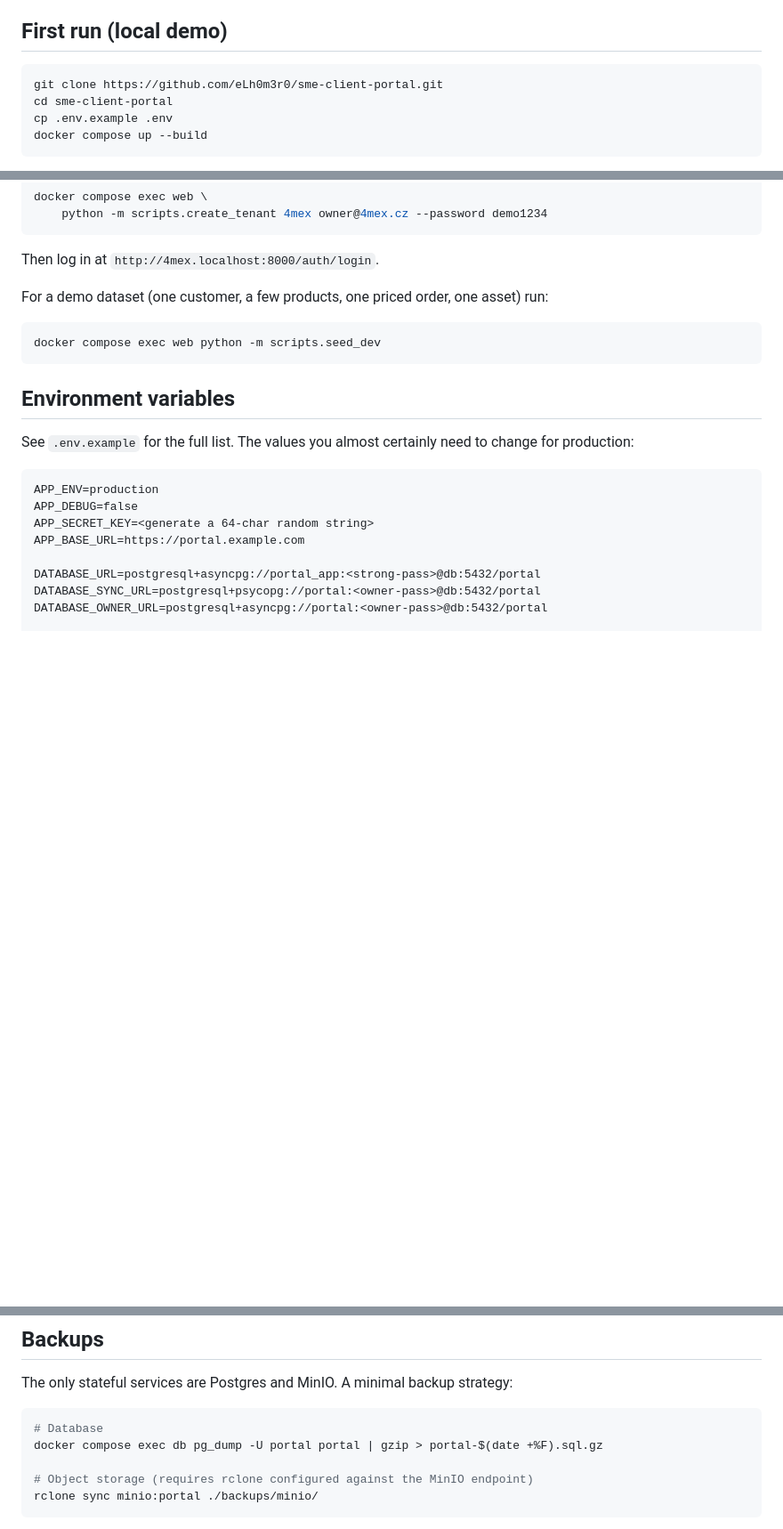
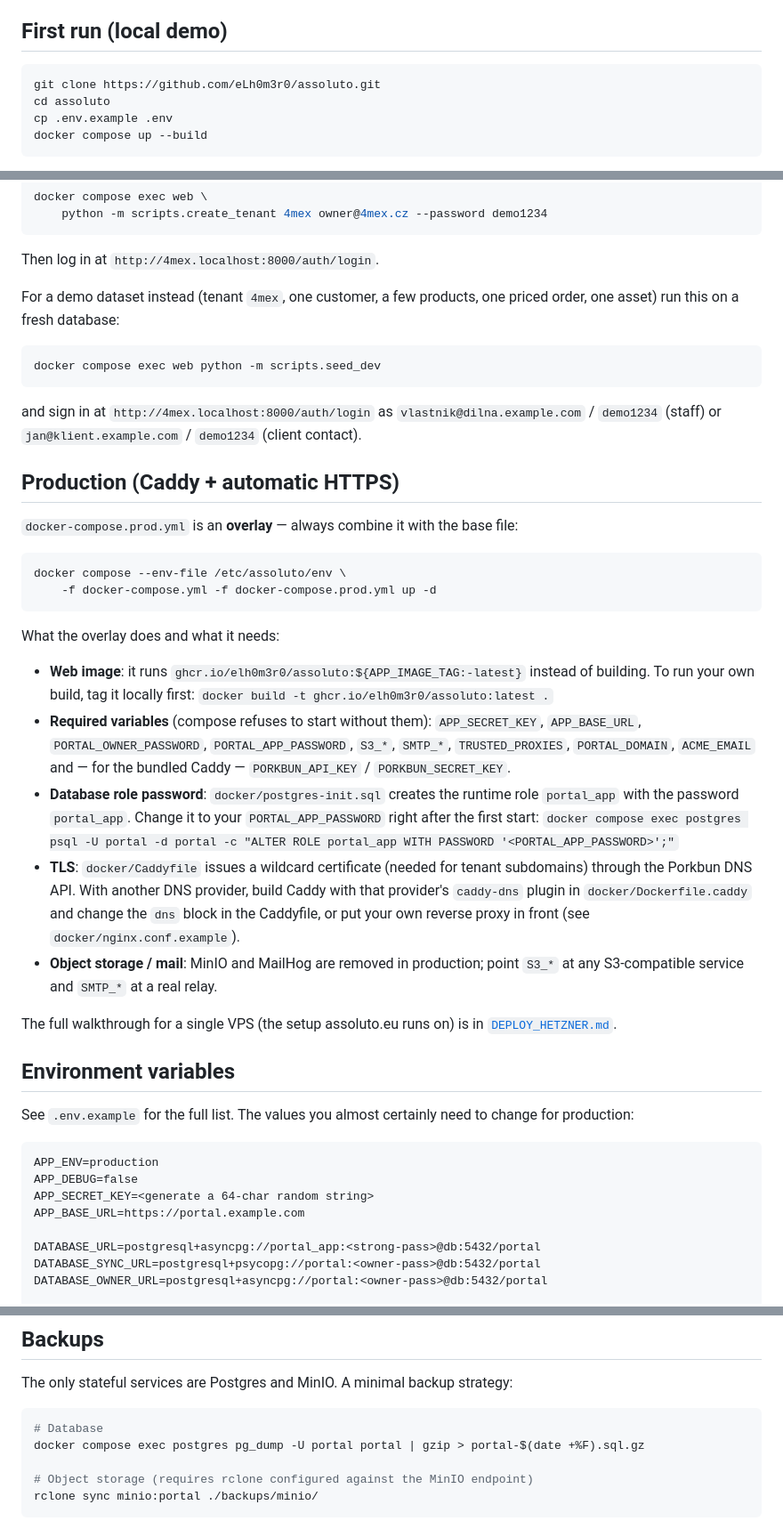
Before and after one commit to eLh0m3r0/assoluto, a Markdown page: docs/SELF_HOST.md, 3 parts joined by grey strips. Shown at 89% size. Drawn GitHub-style; blank space fills up the shorter version.

Commit message:
docs(self-host): instructions that match docker-compose
Current repo URL, demo login on 4mex.localhost (the web service does not
read .env), seed_dev credentials, `postgres` service name for pg_dump,
and a production section for the prod overlay (image, required vars,
portal_app password, Caddy DNS plugin). BIZ-19.

Co-Authored-By: Claude Opus 5.5 <noreply@anthropic.com>

````diff
--- a/docs/SELF_HOST.md
+++ b/docs/SELF_HOST.md
@@ -15,8 +15,8 @@ the portal against a private Postgres.
 ## First run (local demo)
 
 ```bash
-git clone https://github.com/eLh0m3r0/sme-client-portal.git
-cd sme-client-portal
+git clone https://github.com/eLh0m3r0/assoluto.git
+cd assoluto
 cp .env.example .env
 docker compose up --build
 ```
@@ -41,12 +41,51 @@ docker compose exec web \
 
 Then log in at `http://4mex.localhost:8000/auth/login`.
 
-For a demo dataset (one customer, a few products, one priced order, one
-asset) run:
+For a demo dataset instead (tenant `4mex`, one customer, a few products,
+one priced order, one asset) run this on a fresh database:
 
 ```bash
 docker compose exec web python -m scripts.seed_dev
 ```
+
+and sign in at `http://4mex.localhost:8000/auth/login` as
+`vlastnik@dilna.example.com` / `demo1234` (staff) or
+`jan@klient.example.com` / `demo1234` (client contact).
+
+## Production (Caddy + automatic HTTPS)
+
+`docker-compose.prod.yml` is an **overlay** — always combine it with the
+base file:
+
+```bash
+docker compose --env-file /etc/assoluto/env \
+    -f docker-compose.yml -f docker-compose.prod.yml up -d
+```
+
+What the overlay does and what it needs:
+
+- **Web image**: it runs `ghcr.io/elh0m3r0/assoluto:${APP_IMAGE_TAG:-latest}`
+  instead of building. To run your own build, tag it locally first:
+  `docker build -t ghcr.io/elh0m3r0/assoluto:latest .`
+- **Required variables** (compose refuses to start without them):
+  `APP_SECRET_KEY`, `APP_BASE_URL`, `PORTAL_OWNER_PASSWORD`,
+  `PORTAL_APP_PASSWORD`, `S3_*`, `SMTP_*`, `TRUSTED_PROXIES`,
+  `PORTAL_DOMAIN`, `ACME_EMAIL` and — for the bundled Caddy —
+  `PORKBUN_API_KEY` / `PORKBUN_SECRET_KEY`.
+- **Database role password**: `docker/postgres-init.sql` creates the
+  runtime role `portal_app` with the password `portal_app`. Change it to
+  your `PORTAL_APP_PASSWORD` right after the first start:
+  `docker compose exec postgres psql -U portal -d portal -c "ALTER ROLE portal_app WITH PASSWORD '<PORTAL_APP_PASSWORD>';"`
+- **TLS**: `docker/Caddyfile` issues a wildcard certificate (needed for
+  tenant subdomains) through the Porkbun DNS API. With another DNS
+  provider, build Caddy with that provider's `caddy-dns` plugin in
+  `docker/Dockerfile.caddy` and change the `dns` block in the Caddyfile,
+  or put your own reverse proxy in front (see `docker/nginx.conf.example`).
+- **Object storage / mail**: MinIO and MailHog are removed in production;
+  point `S3_*` at any S3-compatible service and `SMTP_*` at a real relay.
+
+The full walkthrough for a single VPS (the setup assoluto.eu runs on) is in
+[`DEPLOY_HETZNER.md`](DEPLOY_HETZNER.md).
 
 ## Environment variables
 
@@ -121,7 +160,7 @@ strategy:
 
 ```bash
 # Database
-docker compose exec db pg_dump -U portal portal | gzip > portal-$(date +%F).sql.gz
+docker compose exec postgres pg_dump -U portal portal | gzip > portal-$(date +%F).sql.gz
 
 # Object storage (requires rclone configured against the MinIO endpoint)
 rclone sync minio:portal ./backups/minio/
````
Also changed, not shown: README.md (+11 -11 lines).
